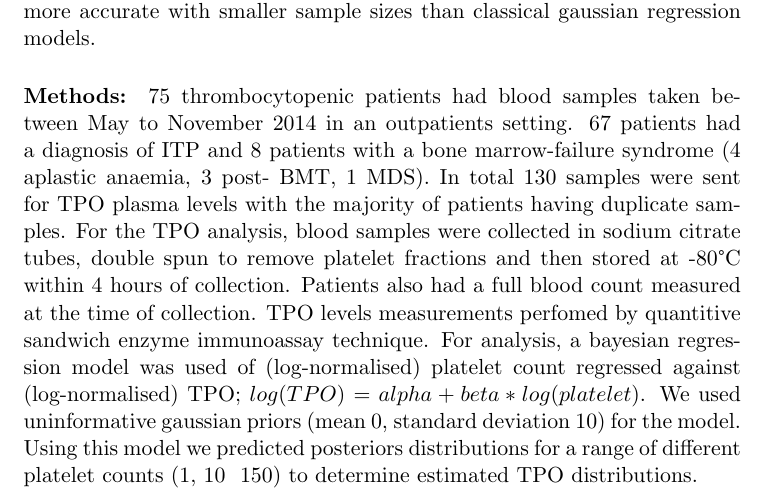
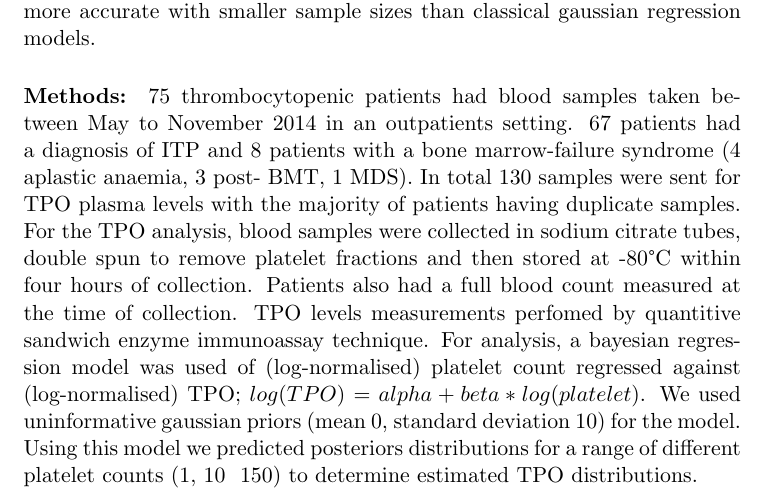
Before and after one commit to ga402/tpoproject, a LaTeX document (abstract.tex): part of page 1 of 3, cut so that both start at the same text. Compiled offline with pdfLaTeX.

Commit message:
4 to four

```diff
--- a/abstract.tex
+++ b/abstract.tex
@@ -12,7 +12,7 @@
 \paragraph{Introduction:} Thrombopoietin (TPO) is the main regulator of platelet production and TPO-mimetics are increasingly being used as treatment in immune thrombocytopenia in which TPO levels appear to be inappropraitely low, the reasons for which are not fully understood. The prevailing hypothesis is that TPO binds to platelets via high-affinity receptors on their surface and thus becomes sequestered out of the circulation. The lower-than-expected TPO levels in ITP reflect a higher turnover of platelets. To test this hypothesis we measured TPO levels in a 75 patients with ITP and other thrombocytopenic conditions with the aim of investigating how TPO levels change with platelet counts. For those patient ITP (We used a bayesian statistical regression model to analyse the association as this allows us to infer TPO concentration over a range of different platelet counts and is generally more accurate with smaller sample sizes than classical gaussian regression models.
 
 
-\paragraph{Methods:} 75 thrombocytopenic patients had blood samples taken between May to November 2014 in an outpatients setting. 67 patients had a diagnosis of ITP and 8 patients with a bone marrow-failure syndrome (4 aplastic anaemia, 3 post- BMT, 1 MDS). In total 130 samples were sent for TPO plasma levels with the majority of patients having duplicate samples. For the TPO analysis, blood samples were collected in sodium citrate tubes, double spun to remove platelet fractions and then stored at -80°C within 4 hours of collection. Patients also had a full blood count measured at the time of collection. TPO levels measurements perfomed by quantitive sandwich enzyme immunoassay technique. For analysis, a bayesian regression model was used of (log-normalised) platelet count regressed against (log-normalised) TPO; $log(TPO) = alpha + beta*log(platelet)$. We used uninformative gaussian priors (mean 0, standard deviation 10) for the model. Using this model we predicted posteriors distributions for a range of different platelet counts (1, 10 & 150) to determine estimated TPO distributions.
+\paragraph{Methods:} 75 thrombocytopenic patients had blood samples taken between May to November 2014 in an outpatients setting. 67 patients had a diagnosis of ITP and 8 patients with a bone marrow-failure syndrome (4 aplastic anaemia, 3 post- BMT, 1 MDS). In total 130 samples were sent for TPO plasma levels with the majority of patients having duplicate samples. For the TPO analysis, blood samples were collected in sodium citrate tubes, double spun to remove platelet fractions and then stored at -80°C within four hours of collection. Patients also had a full blood count measured at the time of collection. TPO levels measurements perfomed by quantitive sandwich enzyme immunoassay technique. For analysis, a bayesian regression model was used of (log-normalised) platelet count regressed against (log-normalised) TPO; $log(TPO) = alpha + beta*log(platelet)$. We used uninformative gaussian priors (mean 0, standard deviation 10) for the model. Using this model we predicted posteriors distributions for a range of different platelet counts (1, 10 & 150) to determine estimated TPO distributions.
 
 \paragraph{Results:} Of the 130 samples collected, we excluded 30 which failed to show any TPO result. We had positive repeat samples on many of these patients which indicated these zero values where due to laboratory assay failures rather than true absence of TPO. TPO levels concentrations ranged from 15 to 4572.5pg/mL (normal range for health individual ~ 80pg/ml) and platelet counts ranged from 4 to 452 x$10^9/L$. In those with ITP (n=121) the TPO range was between 14-829.3pg/ml. We predicted TPO distributions for platelet counts; 1,3,5, 7 10, 20 and 200 for patients with ITP. Figure 1 (A.) shows the plotted distributions for both the ITP and non-ITP patients. In those patients without ITP the maximium a posteriori (MAP) estimation was  The We plotted \textsubscript{log}TPO levels against platelet counts.  The Bayesian regression model found that for the patients with ITP TPO levels increased in a linear fashion as platelet counts fell from 10 to 1. However, for platelet counts \geqslant 10 the TPO levels remained approximately the same (MAP estimate approximately 210, bayesian interval 156 to 278). This was also found in our cubic spline regression model (Figure 1,B) which found a flattening of TPO levels as platelet counts rose. For those patients with BMF/non-ITP causes of thrombocytopenia, their TPO were considerably higher at lower platelet counts that the ITP patients, which is consistent with the literature.  In the non-ITP cases the distribution predicted TPO concentrations in the non-ITP cases could be very wide even with higher platelet counts. We modelled the relationship between $Log$TPO concentrations and platelet count using a smoothing spline regression model. This also found in patients with ITP that after a platelet count of approximately 10 the TPO concentration in the blood stabilised. The regression smoothing spline model however indicated that for the the bone marrow failure syndromes however the TPO levels fell significantly. This is consistent with the bayesian model which showed a potentially very wide TPO distribution at higher platelet counts. This may also reflects the heterogeneity of this in terms of bone marrow pathology.
 \paragraph{Conclusions:}
```
